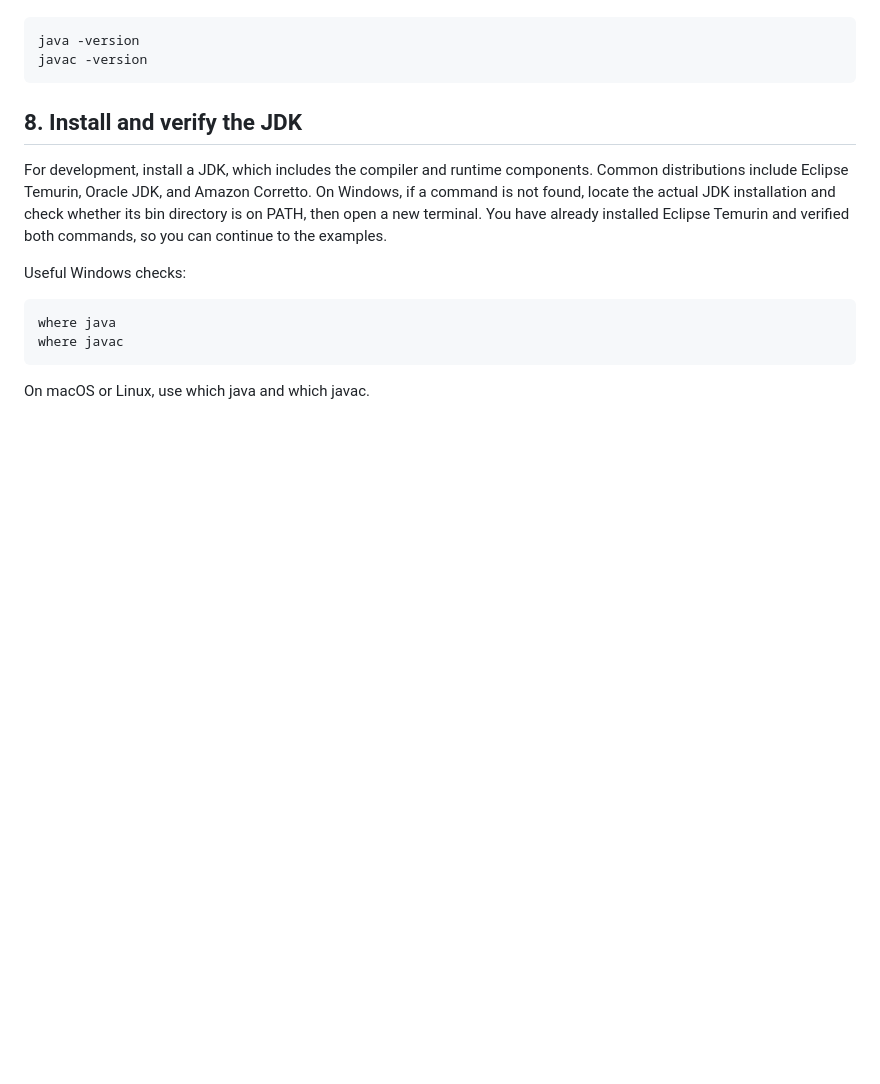
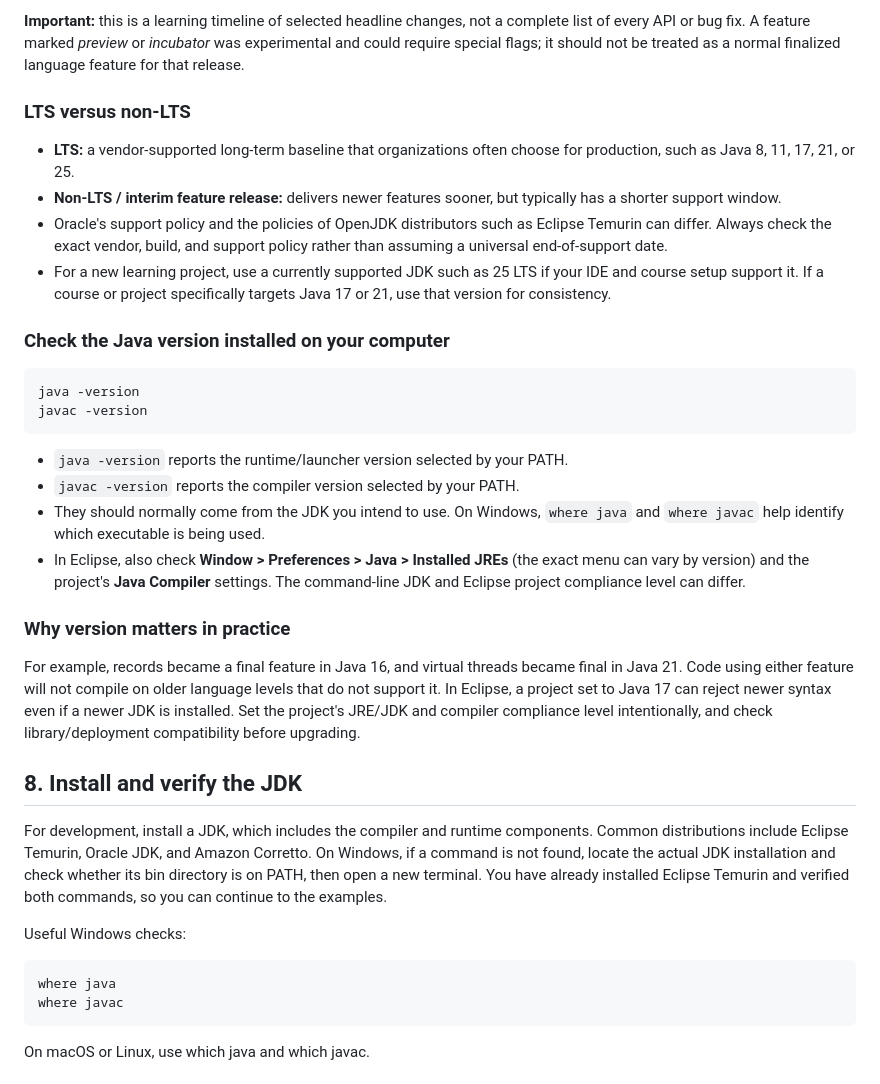
Before and after one commit to codemonic-brains-zero/Mastering-Java-in-a-Month-Complete-Roadmap, a Markdown page: Chapter-01-Introduction-to-Java/Chapter-01-Introduction-to-Java.md, the part around one of its changes. Drawn GitHub-style; blank space fills up the shorter version.

```diff
--- a/Chapter-01-Introduction-to-Java/Chapter-01-Introduction-to-Java.md
+++ b/Chapter-01-Introduction-to-Java/Chapter-01-Introduction-to-Java.md
@@ -37,8 +64,27 @@ Modern Java follows a six-month feature-release cadence. Vendors designate some
+**Important:** this is a learning timeline of selected headline changes, not a complete list of every API or bug fix. A feature marked *preview* or *incubator* was experimental and could require special flags; it should not be treated as a normal finalized language feature for that release.
+
+### LTS versus non-LTS
+
+- **LTS:** a vendor-supported long-term baseline that organizations often choose for production, such as Java 8, 11, 17, 21, or 25.
+- **Non-LTS / interim feature release:** delivers newer features sooner, but typically has a shorter support window.
+- Oracle's support policy and the policies of OpenJDK distributors such as Eclipse Temurin can differ. Always check the exact vendor, build, and support policy rather than assuming a universal end-of-support date.
+- For a new learning project, use a currently supported JDK such as 25 LTS if your IDE and course setup support it. If a course or project specifically targets Java 17 or 21, use that version for consistency.
+
+### Check the Java version installed on your computer
 
 ~~~bash
 java -version
 javac -version
 ~~~
+
+- `java -version` reports the runtime/launcher version selected by your PATH.
+- `javac -version` reports the compiler version selected by your PATH.
+- They should normally come from the JDK you intend to use. On Windows, `where java` and `where javac` help identify which executable is being used.
+- In Eclipse, also check **Window > Preferences > Java > Installed JREs** (the exact menu can vary by version) and the project's **Java Compiler** settings. The command-line JDK and Eclipse project compliance level can differ.
+
+### Why version matters in practice
+
+For example, records became a final feature in Java 16, and virtual threads became final in Java 21. Code using either feature will not compile on older language levels that do not support it. In Eclipse, a project set to Java 17 can reject newer syntax even if a newer JDK is installed. Set the project's JRE/JDK and compiler compliance level intentionally, and check library/deployment compatibility before upgrading.
 
 ## 8. Install and verify the JDK
 For development, install a JDK, which includes the compiler and runtime components. Common distributions include Eclipse Temurin, Oracle JDK, and Amazon Corretto. On Windows, if a command is not found, locate the actual JDK installation and check whether its bin directory is on PATH, then open a new terminal. You have already installed Eclipse Temurin and verified both commands, so you can continue to the examples.
```
Also changed, not shown: other parts of Chapter-01-Introduction-to-Java/Chapter-01-Introduction-to-Java.md (+29 -2 lines).
